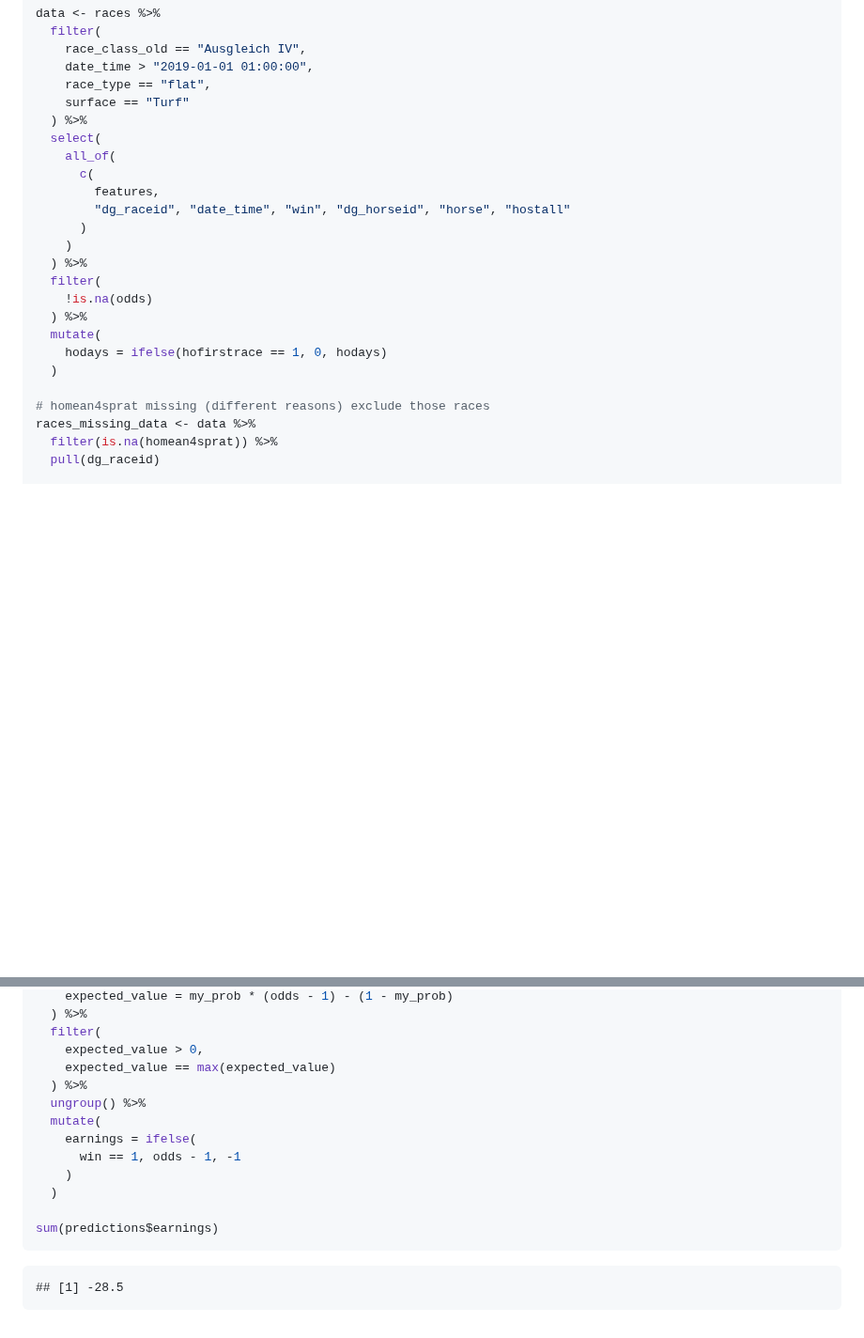
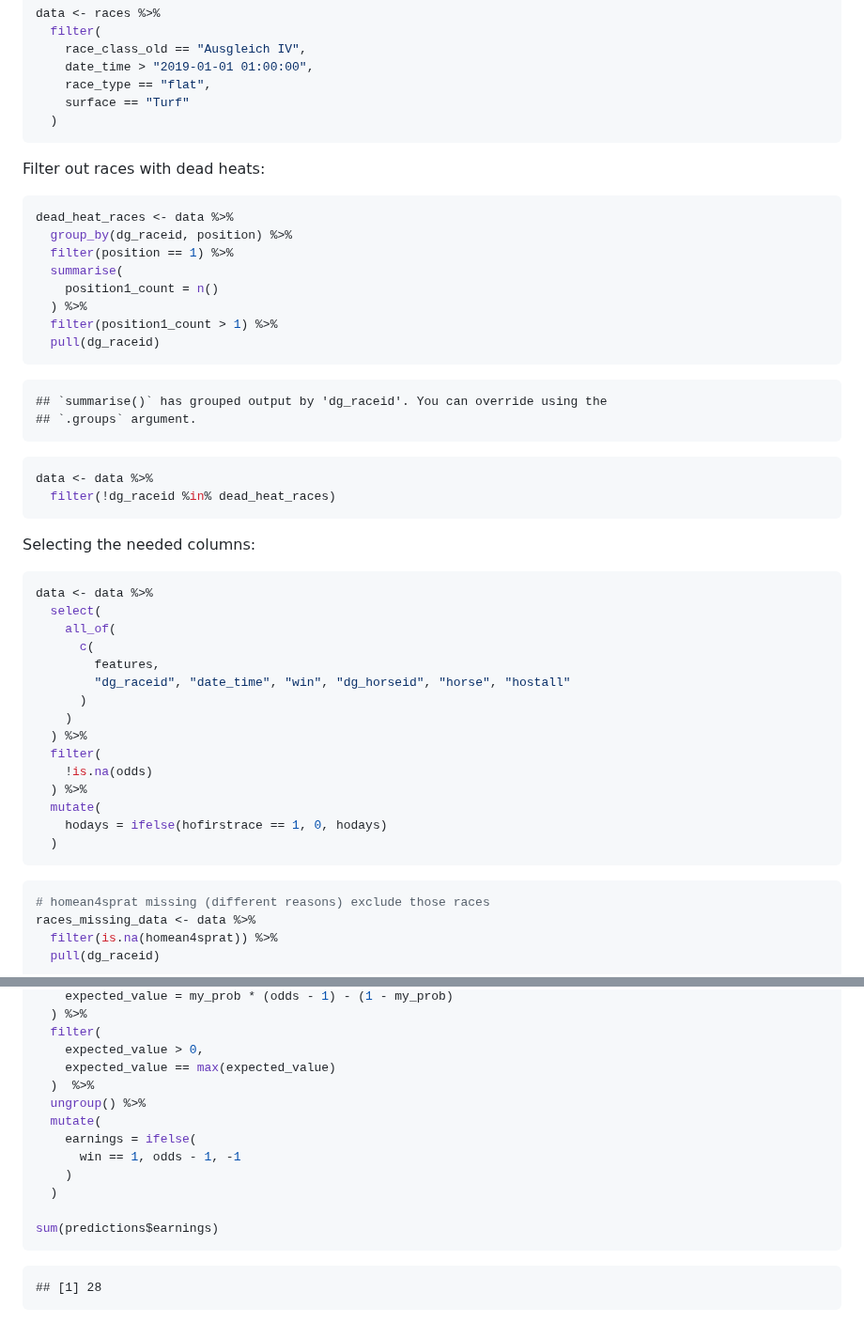
Before and after one commit to mavericzz/german-horse-racing, a Markdown page: notebooks/analysis_benter_methods.md, 2 parts joined by grey strips. Shown at 94% size. GitHub-like rendering; blank space fills up the shorter version.

````diff
--- a/notebooks/analysis_benter_methods.md
+++ b/notebooks/analysis_benter_methods.md
@@ -109,7 +109,34 @@ data <- races %>%
     date_time > "2019-01-01 01:00:00",
     race_type == "flat",
     surface == "Turf"
+  )
+```
+
+Filter out races with dead heats:
+
+``` r
+dead_heat_races <- data %>%
+  group_by(dg_raceid, position) %>%
+  filter(position == 1) %>%
+  summarise(
+    position1_count = n()
   ) %>%
+  filter(position1_count > 1) %>%
+  pull(dg_raceid)
+```
+
+    ## `summarise()` has grouped output by 'dg_raceid'. You can override using the
+    ## `.groups` argument.
+
+``` r
+data <- data %>%
+  filter(!dg_raceid %in% dead_heat_races)
+```
+
+Selecting the needed columns:
+
+``` r
+data <- data %>%
   select(
     all_of(
       c(
@@ -124,7 +151,9 @@ data <- races %>%
   mutate(
     hodays = ifelse(hofirstrace == 1, 0, hodays)
   )
+```
 
+``` r
 # homean4sprat missing (different reasons) exclude those races
 races_missing_data <- data %>%
   filter(is.na(homean4sprat)) %>%
@@ -270,7 +303,7 @@ predictions <- predictions %>%
   filter(
     expected_value > 0,
     expected_value == max(expected_value)
-  ) %>%
+  )  %>%
   ungroup() %>%
   mutate(
     earnings = ifelse(
@@ -281,4 +314,4 @@ predictions <- predictions %>%
 sum(predictions$earnings)
 ```
 
-    ## [1] -28.5
+    ## [1] 28
````
Also changed, not shown: other parts of notebooks/analysis_benter_methods.md (+52 -48 lines).
